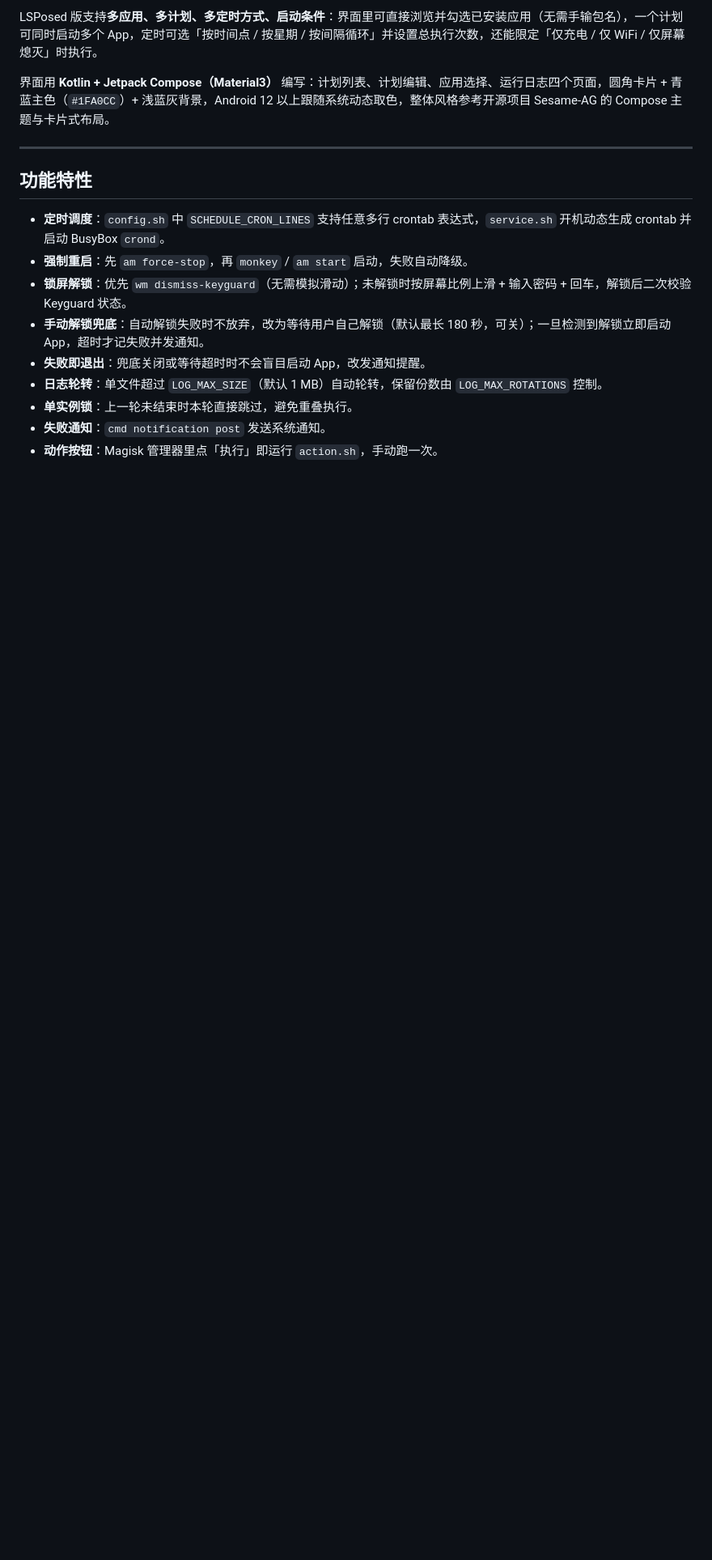
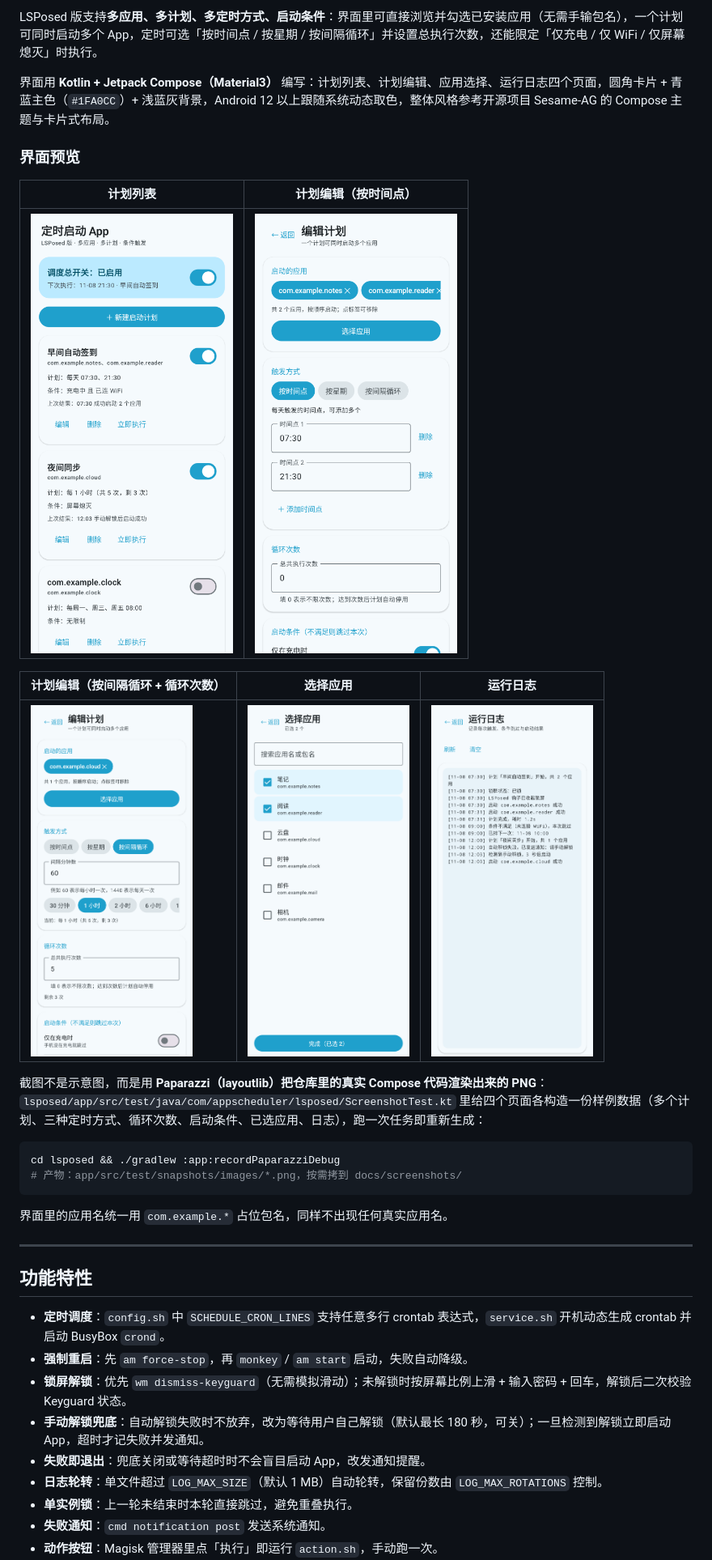
Before and after one commit to alearners/magisk-app-scheduler, a Markdown page: README.md, the part around the change. Shown at 81% size. GitHub-like rendering; pictures changed too: docs/screenshots/01-plan-list.png (added), docs/screenshots/02-plan-edit-times.png (added), docs/screenshots/03-plan-edit-interval.png (added); blank space fills up the shorter version.

````diff
--- a/README.md
+++ b/README.md
@@ -20,6 +20,25 @@
 LSPosed 版支持**多应用、多计划、多定时方式、启动条件**：界面里可直接浏览并勾选已安装应用（无需手输包名），一个计划可同时启动多个 App，定时可选「按时间点 / 按星期 / 按间隔循环」并设置总执行次数，还能限定「仅充电 / 仅 WiFi / 仅屏幕熄灭」时执行。
 
 界面用 **Kotlin + Jetpack Compose（Material3）** 编写：计划列表、计划编辑、应用选择、运行日志四个页面，圆角卡片 + 青蓝主色（`#1FA0CC`）+ 浅蓝灰背景，Android 12 以上跟随系统动态取色，整体风格参考开源项目 Sesame-AG 的 Compose 主题与卡片式布局。
+
+### 界面预览
+
+| 计划列表 | 计划编辑（按时间点） |
+| --- | --- |
+| <img src="docs/screenshots/01-plan-list.png" width="250"> | <img src="docs/screenshots/02-plan-edit-times.png" width="250"> |
+
+| 计划编辑（按间隔循环 + 循环次数） | 选择应用 | 运行日志 |
+| --- | --- | --- |
+| <img src="docs/screenshots/03-plan-edit-interval.png" width="200"> | <img src="docs/screenshots/04-app-picker.png" width="200"> | <img src="docs/screenshots/05-run-log.png" width="200"> |
+
+截图不是示意图，而是用 **Paparazzi（layoutlib）把仓库里的真实 Compose 代码渲染出来的 PNG**：`lsposed/app/src/test/java/com/appscheduler/lsposed/ScreenshotTest.kt` 里给四个页面各构造一份样例数据（多个计划、三种定时方式、循环次数、启动条件、已选应用、日志），跑一次任务即重新生成：
+
+```bash
+cd lsposed && ./gradlew :app:recordPaparazziDebug
+# 产物：app/src/test/snapshots/images/*.png，按需拷到 docs/screenshots/
+```
+
+界面里的应用名统一用 `com.example.*` 占位包名，同样不出现任何真实应用名。
 
 ---
 
````
Also changed, not shown: lsposed/README.md (+19 -0 lines), 5 other files.
